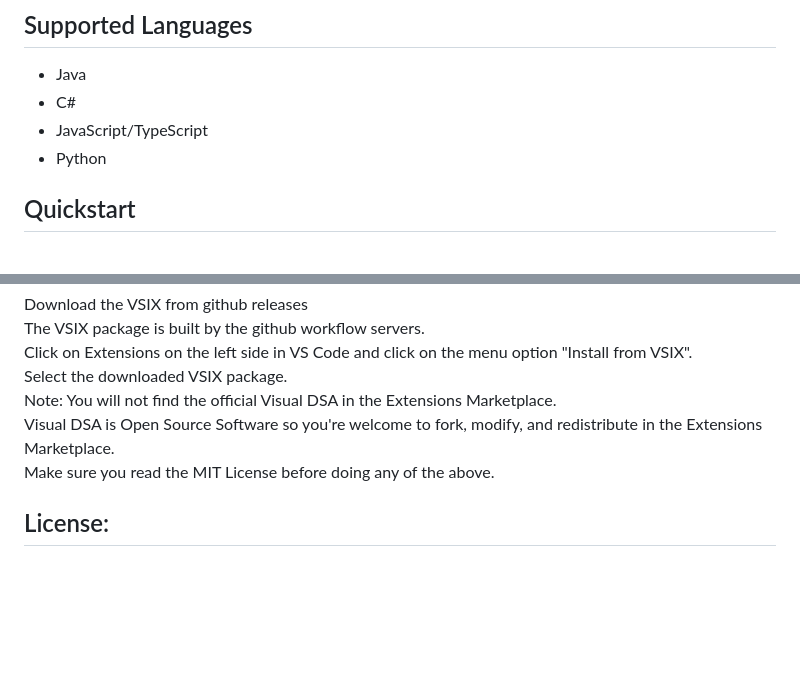
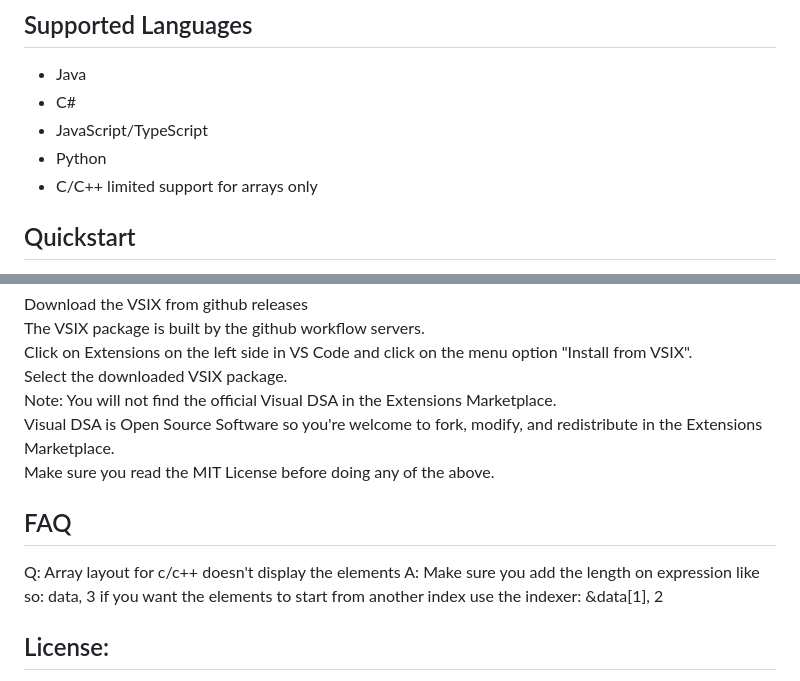
Before and after one commit to mku11/visual-dsa, a Markdown page: README.md, 2 parts joined by grey strips. Drawn GitHub-style; blank space fills up the shorter version.

Commit message:
updated docs with c/c++

```diff
--- a/README.md
+++ b/README.md
@@ -24,6 +24,7 @@ and jGRASP: https://www.jgrasp.org/
 - C#
 - JavaScript/TypeScript
 - Python
+- C/C++ limited support for arrays only
 
 ## Quickstart
 - Load your project in VS Code
@@ -100,6 +101,13 @@ Note: You will not find the official Visual DSA in the Extensions Marketplace.
 Visual DSA is Open Source Software so you're welcome to fork, modify, and redistribute in the Extensions Marketplace.
 Make sure you read the MIT License before doing any of the above.
 
+## FAQ
+Q: Array layout for c/c++ doesn't display the elements
+A: Make sure you add the length on expression like so:
+data, 3
+if you want the elements to start from another index use the indexer:
+&data[1], 2
+
 ## License:
 Visual DSA is released under MIT License.
 Code includes other projects with their own license:
```
